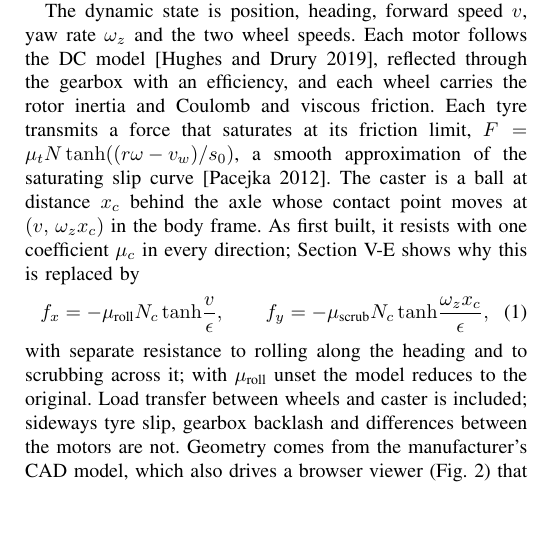
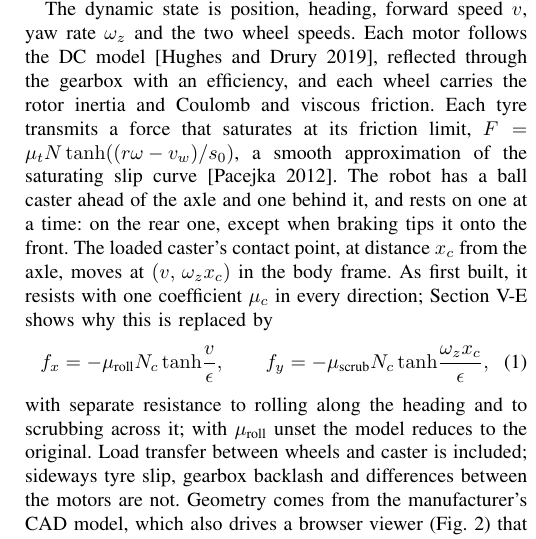
Before and after one commit to Toby-Query/wits-honours-research-jetbot, a LaTeX paper (paper/main.tex): part of one column of page 3 of 9, cut so that both start at the same text, the shorter picture padded with empty space. Compiled offline with pdfLaTeX; a missing font is replaced by an installed copy or a similar font; a LaTeX package or settings file that is missing is left out.

Commit message:
Update main.tex with additional details on robot caster mechanics and remove temporary AI declaration document

```diff
--- a/paper/main.tex
+++ b/paper/main.tex
@@ -258,8 +258,11 @@ $\omega_z$ and the two wheel speeds. Each motor follows the DC model
 and each wheel carries the rotor inertia and Coulomb and viscous friction.
 Each tyre transmits a force that saturates at its friction limit,
 $F = \mu_t N \tanh\!\left((r\omega - v_w)/s_0\right)$, a smooth approximation of the saturating slip curve
-\citep{pacejka2012tire}. The caster is a ball at distance $x_c$ behind the
-axle whose contact point moves at $(v,\, \omega_z x_c)$ in the body frame. As
+\citep{pacejka2012tire}. The robot has a ball caster ahead of the axle and
+one behind it, and rests on one at a time: on the rear one, except when
+braking tips it onto the front. The loaded caster's contact point, at
+distance $x_c$ from the axle, moves at $(v,\, \omega_z x_c)$ in the body
+frame. As
 first built, it resists with one coefficient $\mu_c$ in every direction;
 Section~\ref{sec:refit} shows why this is replaced by
 \begin{equation}
```
Also changed, not shown: paper/Muthuphei_Mukhunyeledzi_2596286.pdf, 1 other file.
